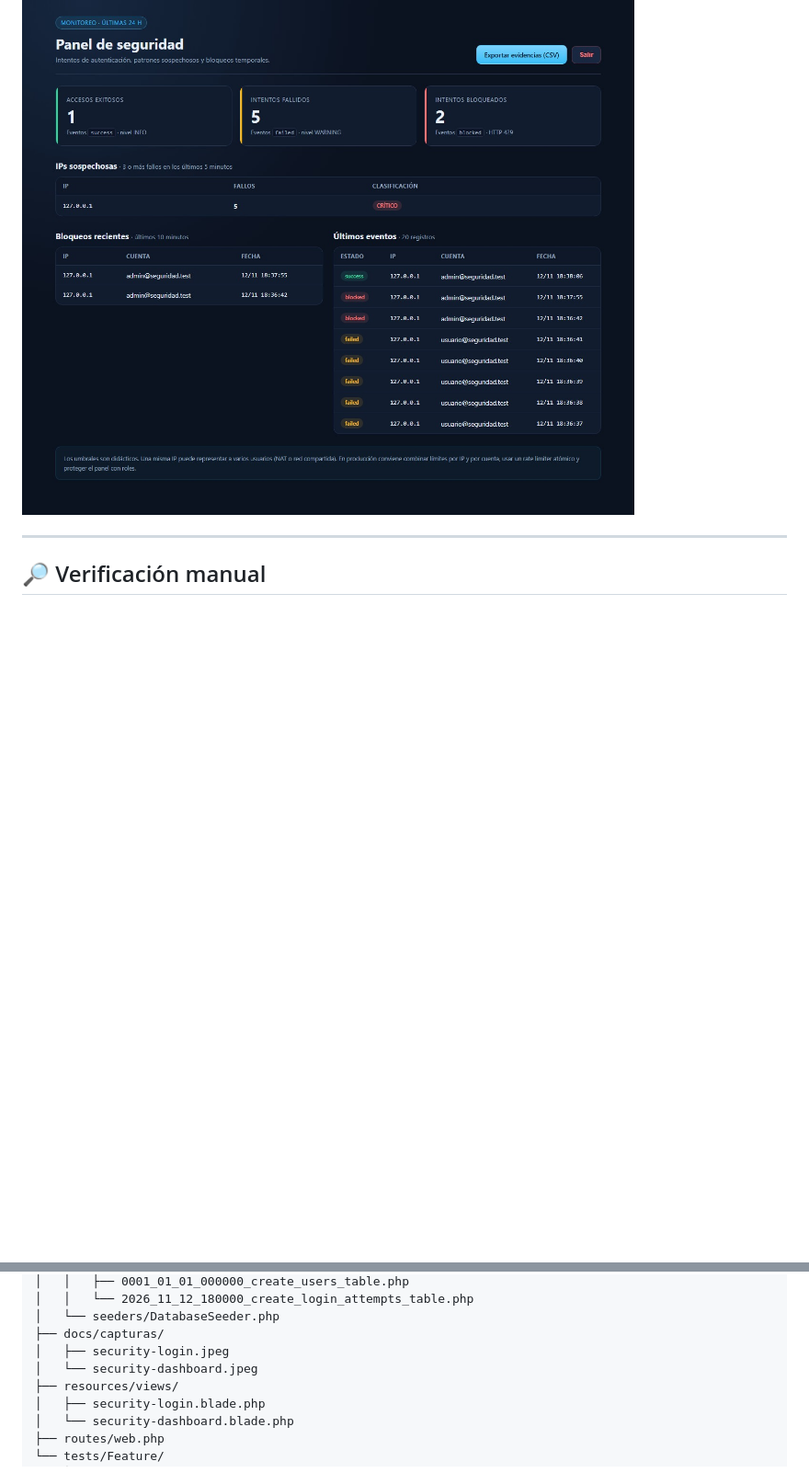
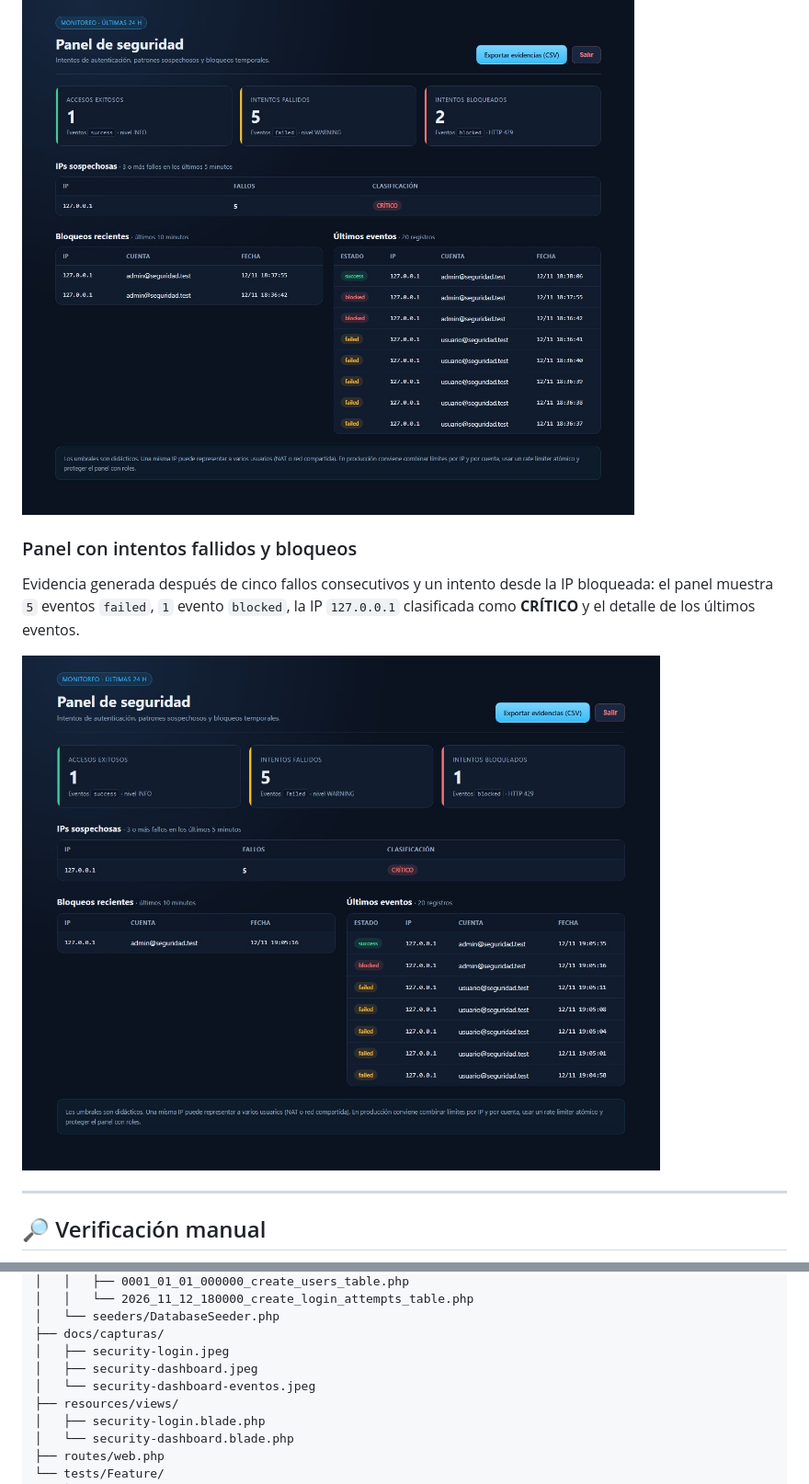
Before and after one commit to liabarcos/seguridad-logs, a Markdown page: README.md, 2 parts joined by grey strips. Shown at 92% size. GitHub-like rendering; pictures changed too: docs/capturas/security-dashboard-eventos.jpeg (added); blank space fills up the shorter version.

Commit message:
Agrega captura del panel con intentos fallidos y bloqueos

```diff
--- a/README.md
+++ b/README.md
@@ -423,6 +423,12 @@ php artisan migrate:fresh --seed
 
 ![Panel de seguridad con contadores, IPs sospechosas y eventos](docs/capturas/security-dashboard.jpeg)
 
+### Panel con intentos fallidos y bloqueos
+
+Evidencia generada después de cinco fallos consecutivos y un intento desde la IP bloqueada: el panel muestra `5` eventos `failed`, `1` evento `blocked`, la IP `127.0.0.1` clasificada como **CRÍTICO** y el detalle de los últimos eventos.
+
+![Panel con intentos fallidos, bloqueos y clasificación CRÍTICO](docs/capturas/security-dashboard-eventos.jpeg)
+
 ---
 
 ## 🔎 Verificación manual
@@ -597,7 +603,8 @@ seguridad-logs/
 │   └── seeders/DatabaseSeeder.php
 ├── docs/capturas/
 │   ├── security-login.jpeg
-│   └── security-dashboard.jpeg
+│   ├── security-dashboard.jpeg
+│   └── security-dashboard-eventos.jpeg
 ├── resources/views/
 │   ├── security-login.blade.php
 │   └── security-dashboard.blade.php
```
